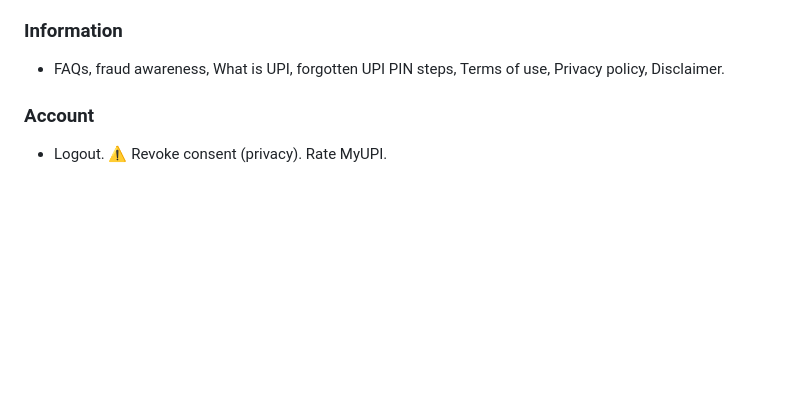
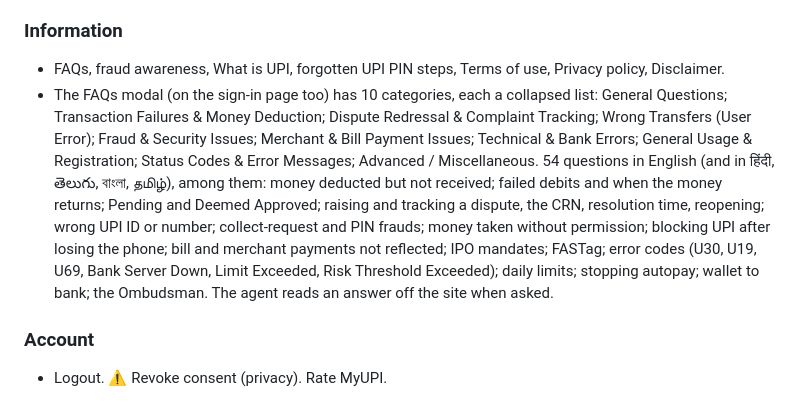
Before and after one commit to MayankChuriwal/jev-assistant, a Markdown page: docs/sites/npci-myupi.md, the part around the change. Drawn GitHub-style; blank space fills up the shorter version.

Commit message:
docs: MyUPI's FAQs: ten categories and the 54 questions they answer
Co-Authored-By: Claude Opus 5.5 <noreply@anthropic.com>

```diff
--- a/docs/sites/npci-myupi.md
+++ b/docs/sites/npci-myupi.md
@@ -110,6 +110,15 @@ The sign-in lives in the tab (sessionStorage `accessToken`): a new tab means a n
 
 ### Information
 - FAQs, fraud awareness, What is UPI, forgotten UPI PIN steps, Terms of use, Privacy policy, Disclaimer.
+- The FAQs modal (on the sign-in page too) has 10 categories, each a collapsed list: General Questions; Transaction
+  Failures & Money Deduction; Dispute Redressal & Complaint Tracking; Wrong Transfers (User Error); Fraud & Security
+  Issues; Merchant & Bill Payment Issues; Technical & Bank Errors; General Usage & Registration; Status Codes & Error
+  Messages; Advanced / Miscellaneous. 54 questions in English (and in हिंदी, తెలుగు, বাংলা, தமிழ்), among them: money
+  deducted but not received; failed debits and when the money returns; Pending and Deemed Approved; raising and
+  tracking a dispute, the CRN, resolution time, reopening; wrong UPI ID or number; collect-request and PIN frauds;
+  money taken without permission; blocking UPI after losing the phone; bill and merchant payments not reflected; IPO
+  mandates; FASTag; error codes (U30, U19, U69, Bank Server Down, Limit Exceeded, Risk Threshold Exceeded); daily
+  limits; stopping autopay; wallet to bank; the Ombudsman. The agent reads an answer off the site when asked.
 
 ### Account
 - Logout. ⚠ Revoke consent (privacy). Rate MyUPI.
```
